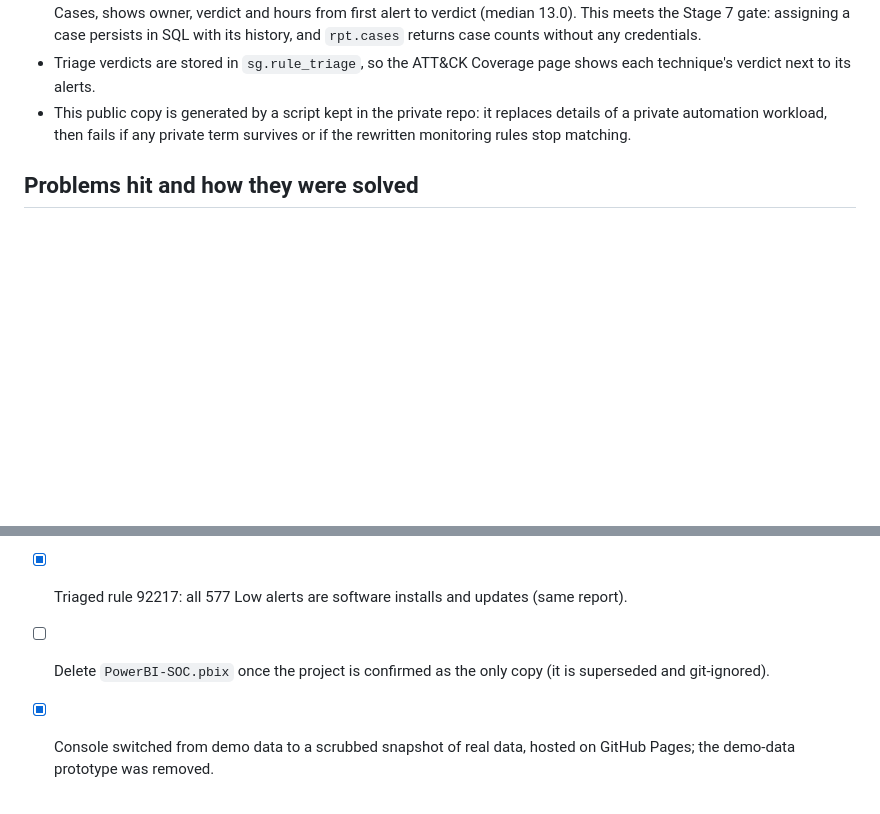
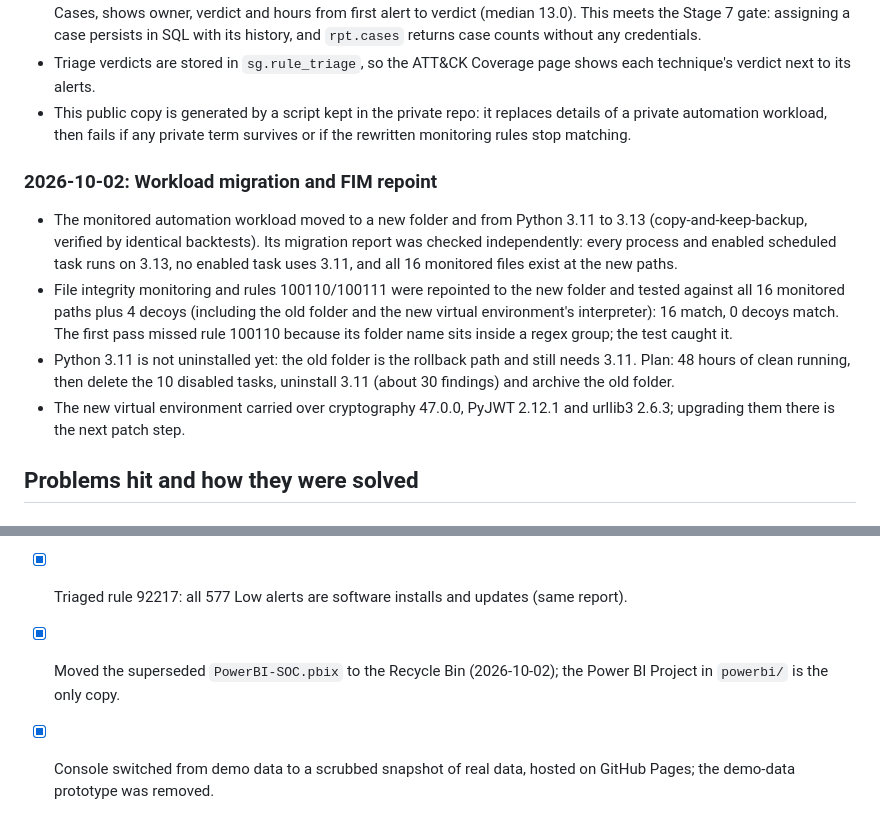
Before and after one commit to jordan17133/SentinelGrid, a Markdown page: BUILD-LOG.md, 2 parts joined by grey strips. GitHub-like rendering; blank space fills up the shorter version.

Commit message:
FIM repoint after the workload migration

```diff
--- a/BUILD-LOG.md
+++ b/BUILD-LOG.md
@@ -115,6 +115,13 @@ Windows host                         |
 - Triage verdicts are stored in `sg.rule_triage`, so the ATT&CK Coverage page shows each technique's verdict next to its alerts.
 - This public copy is generated by a script kept in the private repo: it replaces details of a private automation workload, then fails if any private term survives or if the rewritten monitoring rules stop matching.
 
+### 2026-10-02: Workload migration and FIM repoint
+
+- The monitored automation workload moved to a new folder and from Python 3.11 to 3.13 (copy-and-keep-backup, verified by identical backtests). Its migration report was checked independently: every process and enabled scheduled task runs on 3.13, no enabled task uses 3.11, and all 16 monitored files exist at the new paths.
+- File integrity monitoring and rules 100110/100111 were repointed to the new folder and tested against all 16 monitored paths plus 4 decoys (including the old folder and the new virtual environment's interpreter): 16 match, 0 decoys match. The first pass missed rule 100110 because its folder name sits inside a regex group; the test caught it.
+- Python 3.11 is not uninstalled yet: the old folder is the rollback path and still needs 3.11. Plan: 48 hours of clean running, then delete the 10 disabled tasks, uninstall 3.11 (about 30 findings) and archive the old folder.
+- The new virtual environment carried over cryptography 47.0.0, PyJWT 2.12.1 and urllib3 2.6.3; upgrading them there is the next patch step.
+
 ## Problems hit and how they were solved
 
 ### 1. Wazuh install failed: "No space left on device"
@@ -217,6 +224,6 @@ Windows host                         |
 - [x] Rebuilt page 1 (SOC Overview) in the same design: severity colors, Critical and High triage table, and a "tuning in action" chart showing rule 92213's watchdog noise moving from Critical to Low the hour rule 100100 went live. All four pages are now generated.
 - [x] Least-privilege reporting access (`10_reporting_access.sql`). SQL Server stays in Windows-authentication-only mode, Microsoft's recommended setting, so no SQL password exists to steal; switching to mixed mode just to add a password login would weaken that. Instead, a login-less `powerbi_reader` user in the `rpt_reader` role was tested with `EXECUTE AS`: reading `rpt.cases` is allowed; reading `sg.alerts`, updating `sg.cases` and deleting from `sg.case_events` are all denied (error 229). Power BI on this one-person lab still signs in as the analyst; a shared deployment would add its own Windows or Entra identity to the role.
 - [x] Triaged rule 92217: all 577 Low alerts are software installs and updates (same report).
-- [ ] Delete `PowerBI-SOC.pbix` once the project is confirmed as the only copy (it is superseded and git-ignored).
+- [x] Moved the superseded `PowerBI-SOC.pbix` to the Recycle Bin (2026-10-02); the Power BI Project in `powerbi/` is the only copy.
 - [x] Console switched from demo data to a scrubbed snapshot of real data, hosted on GitHub Pages; the demo-data prototype was removed.
 - [ ] Stage 6, second part: a live API behind the console with a read-only Wazuh account (ROADMAP chapter 10).
```
